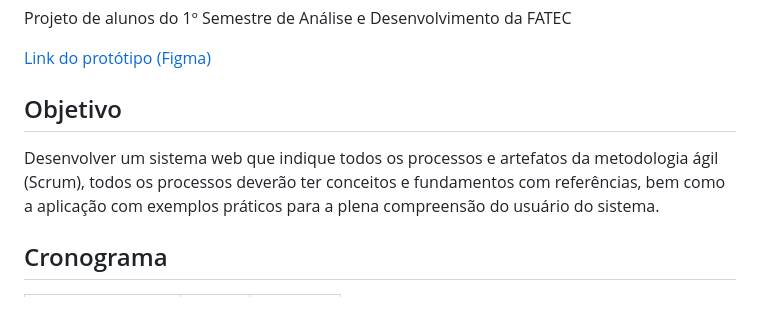
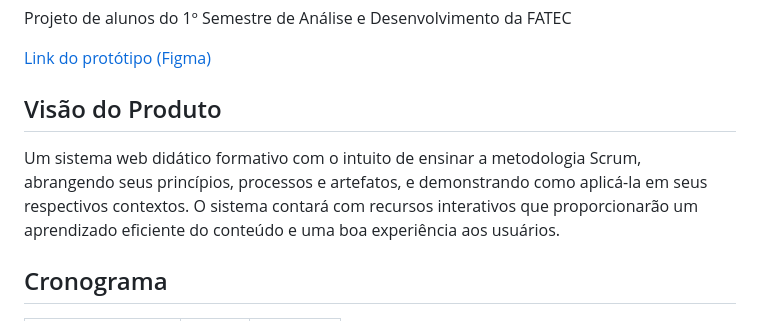
Before and after one commit to MarkVN2/Plataforma-Scrum, a Markdown page: README.md, the part around the change. Drawn GitHub-style.

```diff
--- a/README.md
+++ b/README.md
@@ -5,10 +5,11 @@
 
 
 
-## Objetivo
-   Desenvolver um sistema web que indique todos os processos e artefatos da metodologia ágil
-   (Scrum), todos os processos deverão ter conceitos e fundamentos com referências, bem como a
-   aplicação com exemplos práticos para a plena compreensão do usuário do sistema.
+## Visão do Produto
+   Um sistema web didático formativo com o intuito de ensinar a metodologia Scrum,
+   abrangendo seus princípios, processos e artefatos, e demonstrando como aplicá-la
+   em seus respectivos contextos. O sistema contará com recursos interativos que
+   proporcionarão um aprendizado eficiente do conteúdo e uma boa experiência aos usuários.
 
 
 
```
